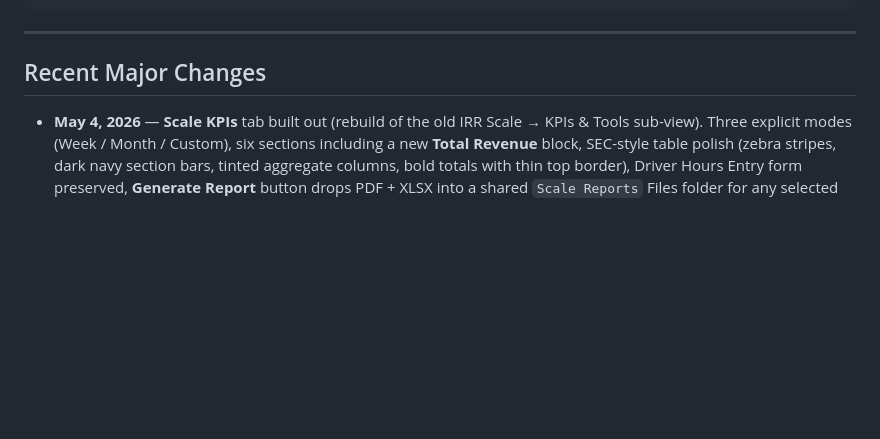
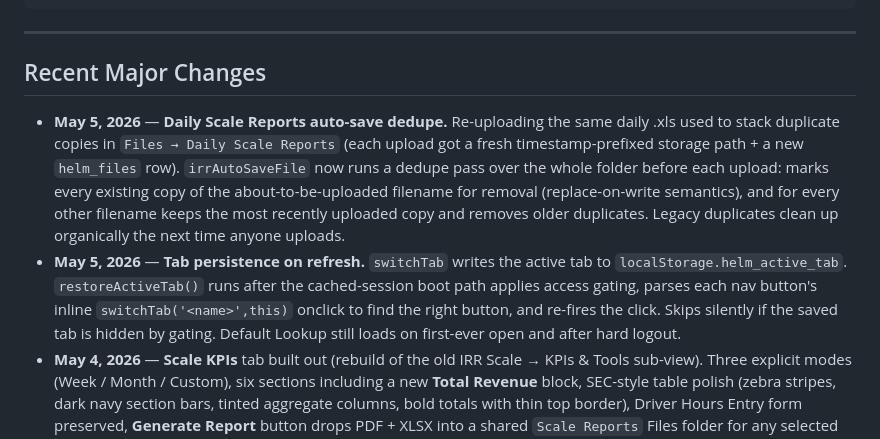
Before and after one commit to bonez4/helm-app, a Markdown page: README.md, the part around the change. Rendered like a GitHub page; blank space fills up the shorter version.

Commit message:
README: log May 5 changes (tab persistence, daily-report dedupe)
Two new entries at the top of Recent Major Changes covering the
auto-save dedupe pass and the post-refresh tab restoration.

Co-Authored-By: Claude Opus 4.7 (1M context) <noreply@anthropic.com>

```diff
--- a/README.md
+++ b/README.md
@@ -773,6 +773,8 @@ helm-app/
 
 ## Recent Major Changes
 
+- **May 5, 2026** — **Daily Scale Reports auto-save dedupe.** Re-uploading the same daily .xls used to stack duplicate copies in `Files → Daily Scale Reports` (each upload got a fresh timestamp-prefixed storage path + a new `helm_files` row). `irrAutoSaveFile` now runs a dedupe pass over the whole folder before each upload: marks every existing copy of the about-to-be-uploaded filename for removal (replace-on-write semantics), and for every other filename keeps the most recently uploaded copy and removes older duplicates. Legacy duplicates clean up organically the next time anyone uploads.
+- **May 5, 2026** — **Tab persistence on refresh.** `switchTab` writes the active tab to `localStorage.helm_active_tab`. `restoreActiveTab()` runs after the cached-session boot path applies access gating, parses each nav button's inline `switchTab('<name>',this)` onclick to find the right button, and re-fires the click. Skips silently if the saved tab is hidden by gating. Default Lookup still loads on first-ever open and after hard logout.
 - **May 4, 2026** — **Scale KPIs** tab built out (rebuild of the old IRR Scale → KPIs & Tools sub-view). Three explicit modes (Week / Month / Custom), six sections including a new **Total Revenue** block, SEC-style table polish (zebra stripes, dark navy section bars, tinted aggregate columns, bold totals with thin top border), Driver Hours Entry form preserved, **Generate Report** button drops PDF + XLSX into a shared `Scale Reports` Files folder for any selected window. Powered by a shared `kpiAggregate(rows)` helper so the daily email, the ICR weekly grid, the Scale Monthly Review, and the KPIs grid all compute every metric the same way.
 - **May 4, 2026** — **Tie-out fixes:** ICR MTD column now clips to the last day of the selected week's month (or today, whichever earlier), so it never spills into the following month after a calendar rollover. Scale Monthly Review now includes an **All Inbound (Rolloff + Walk-Ins)** section in HTML, PDF, and XLSX outputs — its Total Revenue value matches the daily email's Revenue MTD on month-end.
 - **May 4, 2026** — **Analysis section restructure** (David / Chris / admin): Roll-offs tab moves into the Client Management group (other users keep it standalone). IRR Scale parent tab deleted; sub-views promoted to top-level Analysis tabs (Daily Scale Report, Intercompany Rolloff, Consolidated Rolloff, Scale KPIs). Quarterly / Yearly / Projections buttons removed from the Intercompany Rolloff toolbar.
```
